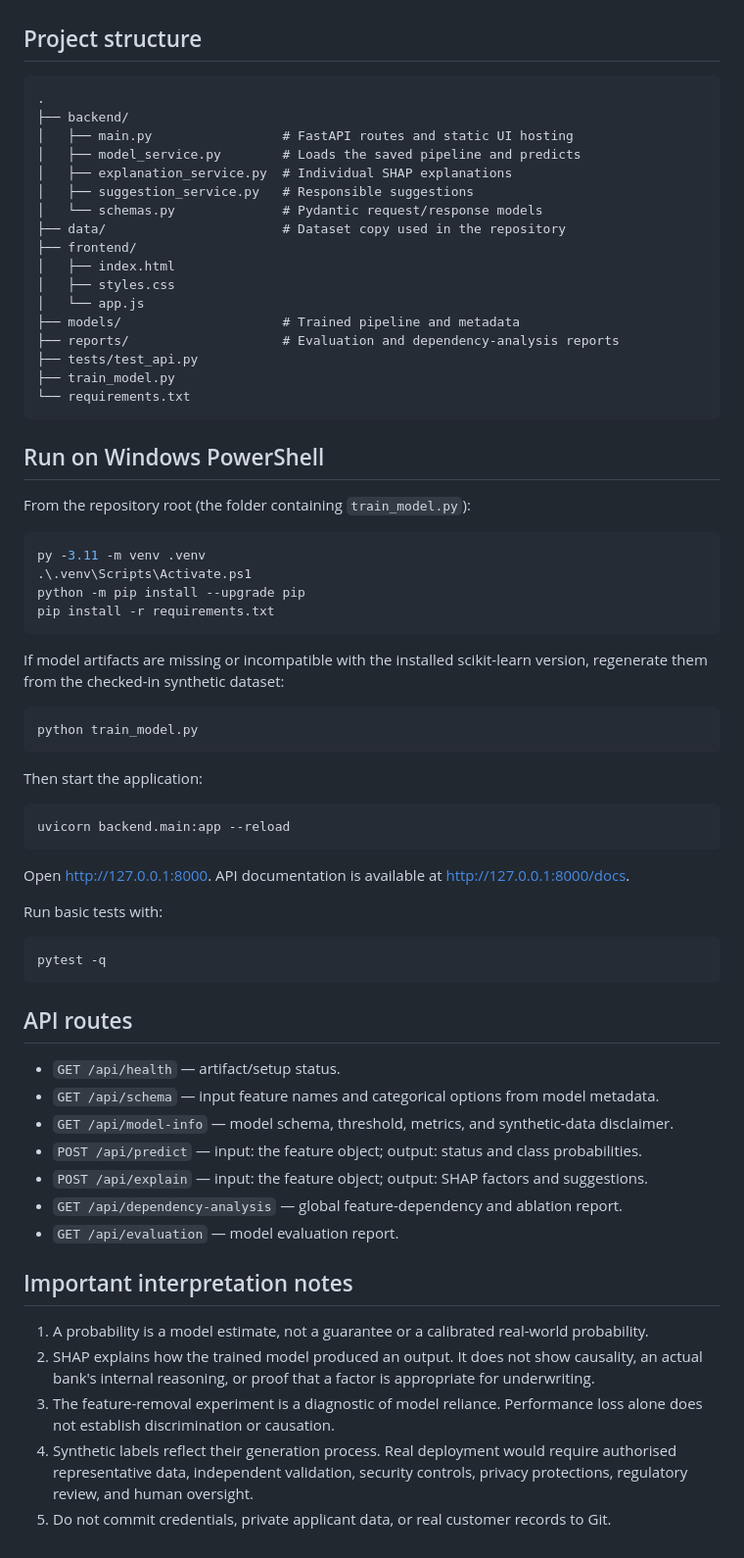
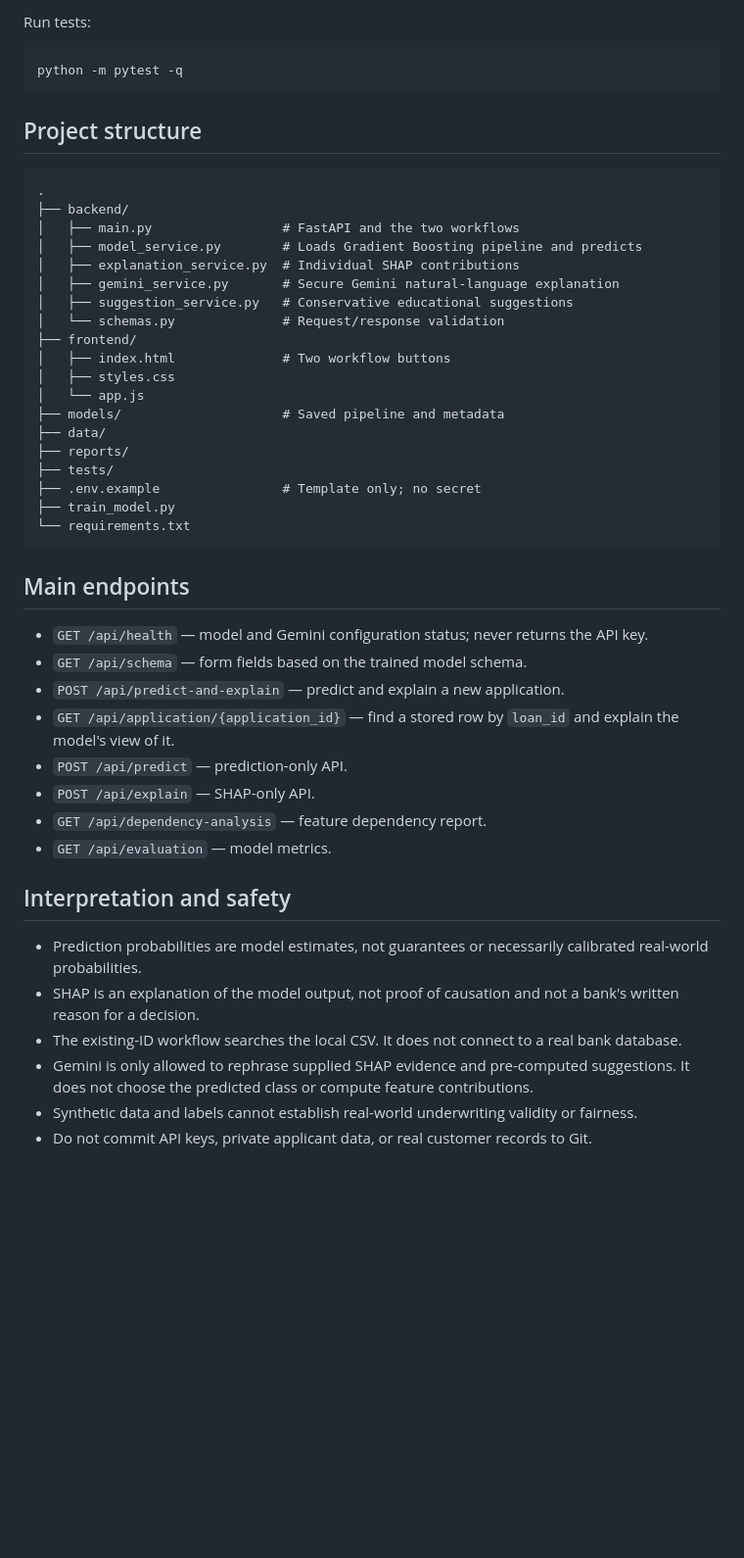
Before and after one commit to Pranathi352007/loan, a Markdown page: README.md, the part around one of its changes. Shown at 98% size. Rendered like a GitHub page; blank space fills up the shorter version.

Commit message:
Document Gemini setup and the two applicant explanation workflows

````diff
--- a/README.md
+++ b/README.md
@@ -12,71 +68,49 @@ An educational project that pairs a **Gradient Boosting** loan-status estimate w
+Run tests:
+
+```powershell
+python -m pytest -q
+```
 
 ## Project structure
 
 ```text
 .
 ├── backend/
-│   ├── main.py                 # FastAPI routes and static UI hosting
-│   ├── model_service.py        # Loads the saved pipeline and predicts
-│   ├── explanation_service.py  # Individual SHAP explanations
-│   ├── suggestion_service.py   # Responsible suggestions
-│   └── schemas.py              # Pydantic request/response models
-├── data/                       # Dataset copy used in the repository
+│   ├── main.py                 # FastAPI and the two workflows
+│   ├── model_service.py        # Loads Gradient Boosting pipeline and predicts
+│   ├── explanation_service.py  # Individual SHAP contributions
+│   ├── gemini_service.py       # Secure Gemini natural-language explanation
+│   ├── suggestion_service.py   # Conservative educational suggestions
+│   └── schemas.py              # Request/response validation
 ├── frontend/
-│   ├── index.html
+│   ├── index.html              # Two workflow buttons
 │   ├── styles.css
 │   └── app.js
-├── models/                     # Trained pipeline and metadata
-├── reports/                    # Evaluation and dependency-analysis reports
-├── tests/test_api.py
+├── models/                     # Saved pipeline and metadata
+├── data/
+├── reports/
+├── tests/
+├── .env.example                # Template only; no secret
 ├── train_model.py
 └── requirements.txt
 ```
 
-## Run on Windows PowerShell
+## Main endpoints
 
-From the repository root (the folder containing `train_model.py`):
+- `GET /api/health` — model and Gemini configuration status; never returns the API key.
+- `GET /api/schema` — form fields based on the trained model schema.
+- `POST /api/predict-and-explain` — predict and explain a new application.
+- `GET /api/application/{application_id}` — find a stored row by `loan_id` and explain the model's view of it.
+- `POST /api/predict` — prediction-only API.
+- `POST /api/explain` — SHAP-only API.
+- `GET /api/dependency-analysis` — feature dependency report.
+- `GET /api/evaluation` — model metrics.
 
-```powershell
-py -3.11 -m venv .venv
-.\.venv\Scripts\Activate.ps1
-python -m pip install --upgrade pip
-pip install -r requirements.txt
-```
+## Interpretation and safety
 
-If model artifacts are missing or incompatible with the installed scikit-learn version, regenerate them from the checked-in synthetic dataset:
-
-```powershell
-python train_model.py
-```
-
-Then start the application:
-
-```powershell
-uvicorn backend.main:app --reload
-```
-
-Open <http://127.0.0.1:8000>. API documentation is available at <http://127.0.0.1:8000/docs>.
-
-Run basic tests with:
-
-```powershell
-pytest -q
-```
-
-## API routes
-
-- `GET /api/health` — artifact/setup status.
-- `GET /api/schema` — input feature names and categorical options from model metadata.
-- `GET /api/model-info` — model schema, threshold, metrics, and synthetic-data disclaimer.
-- `POST /api/predict` — input: the feature object; output: status and class probabilities.
-- `POST /api/explain` — input: the feature object; output: SHAP factors and suggestions.
-- `GET /api/dependency-analysis` — global feature-dependency and ablation report.
-- `GET /api/evaluation` — model evaluation report.
-
-## Important interpretation notes
-
-1. A probability is a model estimate, not a guarantee or a calibrated real-world probability.
-2. SHAP explains how the trained model produced an output. It does not show causality, an actual bank's internal reasoning, or proof that a factor is appropriate for underwriting.
-3. The feature-removal experiment is a diagnostic of model reliance. Performance loss alone does not establish discrimination or causation.
-4. Synthetic labels reflect their generation process. Real deployment would require authorised representative data, independent validation, security controls, privacy protections, regulatory review, and human oversight.
-5. Do not commit credentials, private applicant data, or real customer records to Git.
+- Prediction probabilities are model estimates, not guarantees or necessarily calibrated real-world probabilities.
+- SHAP is an explanation of the model output, not proof of causation and not a bank's written reason for a decision.
+- The existing-ID workflow searches the local CSV. It does not connect to a real bank database.
+- Gemini is only allowed to rephrase supplied SHAP evidence and pre-computed suggestions. It does not choose the predicted class or compute feature contributions.
+- Synthetic data and labels cannot establish real-world underwriting validity or fairness.
+- Do not commit API keys, private applicant data, or real customer records to Git.
````
Also changed, not shown: other parts of README.md (+63 -7 lines).
